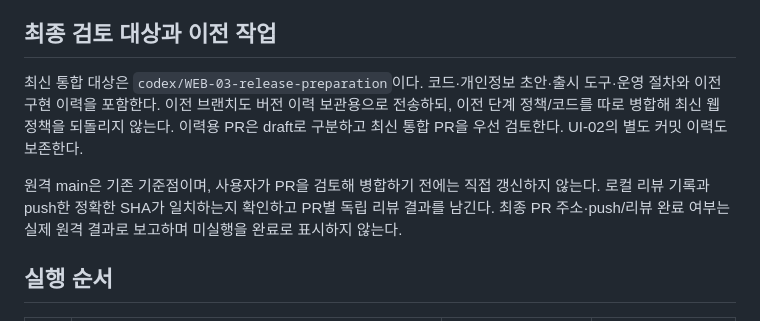
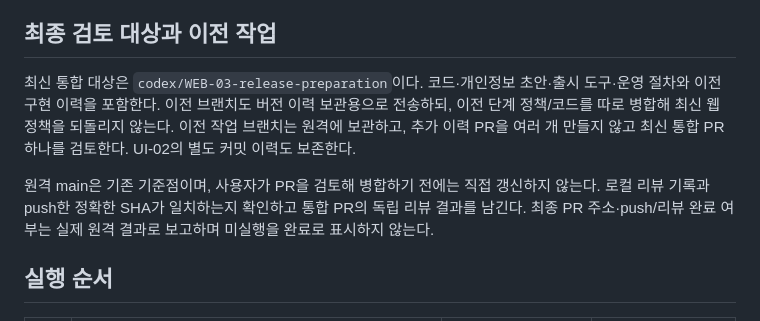
Before and after one commit to nemo9nemo/gajaham, a Markdown page: docs/release/FINAL-LAUNCH-CHECKLIST.md, the part around the change. GitHub-like rendering.

```diff
--- a/docs/release/FINAL-LAUNCH-CHECKLIST.md
+++ b/docs/release/FINAL-LAUNCH-CHECKLIST.md
@@ -4,9 +4,9 @@
 
 ## 최종 검토 대상과 이전 작업
 
-최신 통합 대상은 `codex/WEB-03-release-preparation`이다. 코드·개인정보 초안·출시 도구·운영 절차와 이전 구현 이력을 포함한다. 이전 브랜치도 버전 이력 보관용으로 전송하되, 이전 단계 정책/코드를 따로 병합해 최신 웹 정책을 되돌리지 않는다. 이력용 PR은 draft로 구분하고 최신 통합 PR을 우선 검토한다. UI-02의 별도 커밋 이력도 보존한다.
+최신 통합 대상은 `codex/WEB-03-release-preparation`이다. 코드·개인정보 초안·출시 도구·운영 절차와 이전 구현 이력을 포함한다. 이전 브랜치도 버전 이력 보관용으로 전송하되, 이전 단계 정책/코드를 따로 병합해 최신 웹 정책을 되돌리지 않는다. 이전 작업 브랜치는 원격에 보관하고, 추가 이력 PR을 여러 개 만들지 않고 최신 통합 PR 하나를 검토한다. UI-02의 별도 커밋 이력도 보존한다.
 
-원격 main은 기존 기준점이며, 사용자가 PR을 검토해 병합하기 전에는 직접 갱신하지 않는다. 로컬 리뷰 기록과 push한 정확한 SHA가 일치하는지 확인하고 PR별 독립 리뷰 결과를 남긴다. 최종 PR 주소·push/리뷰 완료 여부는 실제 원격 결과로 보고하며 미실행을 완료로 표시하지 않는다.
+원격 main은 기존 기준점이며, 사용자가 PR을 검토해 병합하기 전에는 직접 갱신하지 않는다. 로컬 리뷰 기록과 push한 정확한 SHA가 일치하는지 확인하고 통합 PR의 독립 리뷰 결과를 남긴다. 최종 PR 주소·push/리뷰 완료 여부는 실제 원격 결과로 보고하며 미실행을 완료로 표시하지 않는다.
 
 ## 실행 순서
 
```
Also changed, not shown: docs/plans/WEB-03-release-preparation.md (+3 -1 lines).
